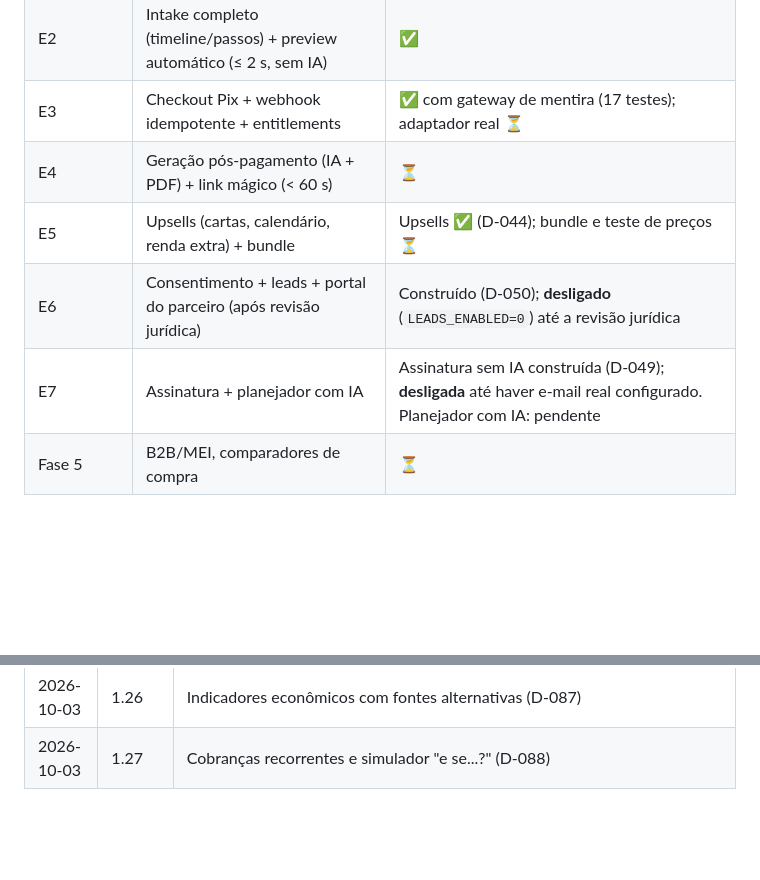
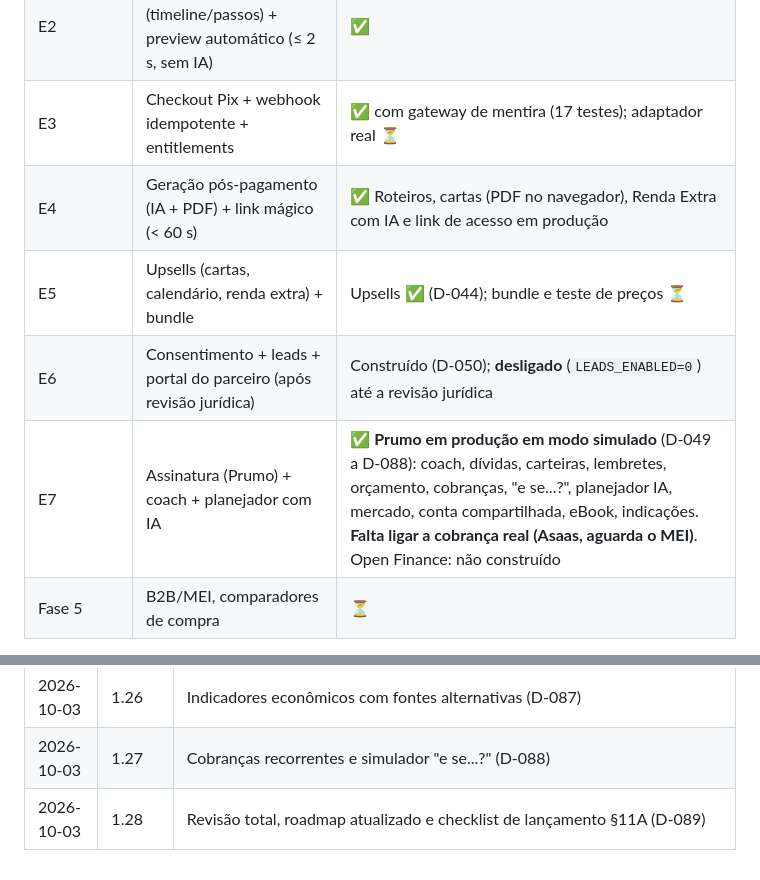
Before and after one commit to mzendonadi/folego, a Markdown page: DOCUMENTO-OFICIAL.md, 2 parts joined by grey strips. GitHub-like rendering; blank space fills up the shorter version.

```diff
--- a/DOCUMENTO-OFICIAL.md
+++ b/DOCUMENTO-OFICIAL.md
@@ -792,10 +793,10 @@ Certificado: `certbot --nginx -d folego.online -d www.folego.online` (renovaçã
 | E0 | Landing + preview + Pix (testar R$ 19/29/49) | Front-end ✅, back-end ✅ e **no ar em folego.online** (pré-lançamento, pagamento de mentira, §8.8); Asaas real e testes de preço ⏳ |
 | E2 | Intake completo (timeline/passos) + preview automático (≤ 2 s, sem IA) | ✅ |
 | E3 | Checkout Pix + webhook idempotente + entitlements | ✅ com gateway de mentira (17 testes); adaptador real ⏳ |
-| E4 | Geração pós-pagamento (IA + PDF) + link mágico (< 60 s) | ⏳ |
+| E4 | Geração pós-pagamento (IA + PDF) + link mágico (< 60 s) | ✅ Roteiros, cartas (PDF no navegador), Renda Extra com IA e link de acesso em produção |
 | E5 | Upsells (cartas, calendário, renda extra) + bundle | Upsells ✅ (D-044); bundle e teste de preços ⏳ |
 | E6 | Consentimento + leads + portal do parceiro (após revisão jurídica) | Construído (D-050); **desligado** (`LEADS_ENABLED=0`) até a revisão jurídica |
-| E7 | Assinatura + planejador com IA | Assinatura sem IA construída (D-049); **desligada** até haver e-mail real configurado. Planejador com IA: pendente |
+| E7 | Assinatura (Prumo) + coach + planejador com IA | ✅ **Prumo em produção em modo simulado** (D-049 a D-088): coach, dívidas, carteiras, lembretes, orçamento, cobranças, "e se...?", planejador IA, mercado, conta compartilhada, eBook, indicações. **Falta ligar a cobrança real (Asaas, aguarda o MEI)**. Open Finance: não construído |
 | Fase 5 | B2B/MEI, comparadores de compra | ⏳ |
 
 Critérios de pronto: E1 revisado por você contra planilha; E3 pagamento duplicado não gera duas entregas; E4 entrega em < 60 s.
@@ -892,3 +924,4 @@ Critérios de pronto: E1 revisado por você contra planilha; E3 pagamento duplic
 | 2026-10-03 | 1.25 | Worker com e-mail e gateway reais, controle dos descontos, cenário econômico resiliente e ajustes de layout (D-086) |
 | 2026-10-03 | 1.26 | Indicadores econômicos com fontes alternativas (D-087) |
 | 2026-10-03 | 1.27 | Cobranças recorrentes e simulador "e se...?" (D-088) |
+| 2026-10-03 | 1.28 | Revisão total, roadmap atualizado e checklist de lançamento §11A (D-089) |
```
Also changed, not shown: other parts of DOCUMENTO-OFICIAL.md (+32 -0 lines).
